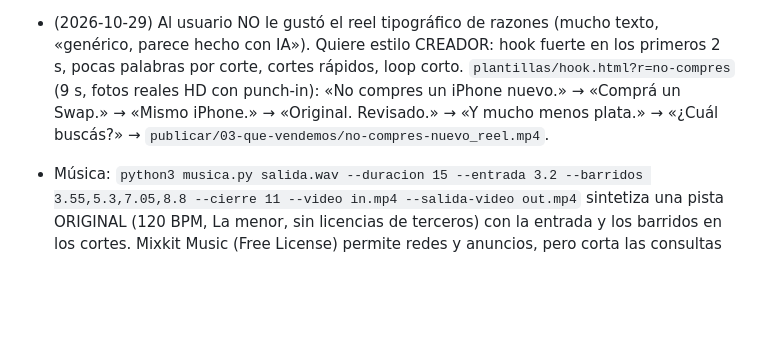
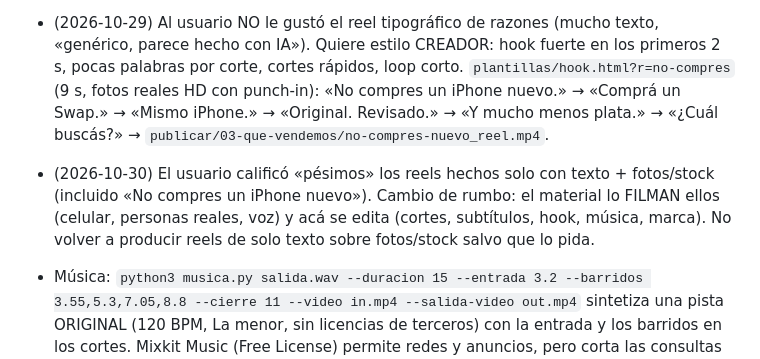
Before and after one commit to francoperis/iphone, a Markdown page: CLAUDE.md, the part around the change. GitHub-like rendering; blank space fills up the shorter version.

Commit message:
Notas: cambio de rumbo en reels (material filmado por el negocio, edición acá)
Co-Authored-By: Claude Opus 5.5 <noreply@anthropic.com>
Claude-Session: https://claude.ai/code/session_01QjqnXA2NEseQ99853TgKmF

```diff
--- a/CLAUDE.md
+++ b/CLAUDE.md
@@ -97,6 +97,9 @@ condensada (62 %) en MAYÚSCULAS, interlineado 0,92; textos en JetBrains Mono 70
   Quiere estilo CREADOR: hook fuerte en los primeros 2 s, pocas palabras por corte, cortes rápidos, loop corto.
   `plantillas/hook.html?r=no-compres` (9 s, fotos reales HD con punch-in): «No compres un iPhone nuevo.» → «Comprá un Swap.» →
   «Mismo iPhone.» → «Original. Revisado.» → «Y mucho menos plata.» → «¿Cuál buscás?» → `publicar/03-que-vendemos/no-compres-nuevo_reel.mp4`.
+- (2026-10-30) El usuario calificó «pésimos» los reels hechos solo con texto + fotos/stock (incluido «No compres un iPhone
+  nuevo»). Cambio de rumbo: el material lo FILMAN ellos (celular, personas reales, voz) y acá se edita (cortes, subtítulos,
+  hook, música, marca). No volver a producir reels de solo texto sobre fotos/stock salvo que lo pida.
 - Música: `python3 musica.py salida.wav --duracion 15 --entrada 3.2 --barridos 3.55,5.3,7.05,8.8 --cierre 11 --video in.mp4 --salida-video out.mp4`
   sintetiza una pista ORIGINAL (120 BPM, La menor, sin licencias de terceros) con la entrada y los barridos en los cortes.
   Mixkit Music (Free License) permite redes y anuncios, pero corta las consultas desde este entorno (429): no insistir con reintentos.
```
